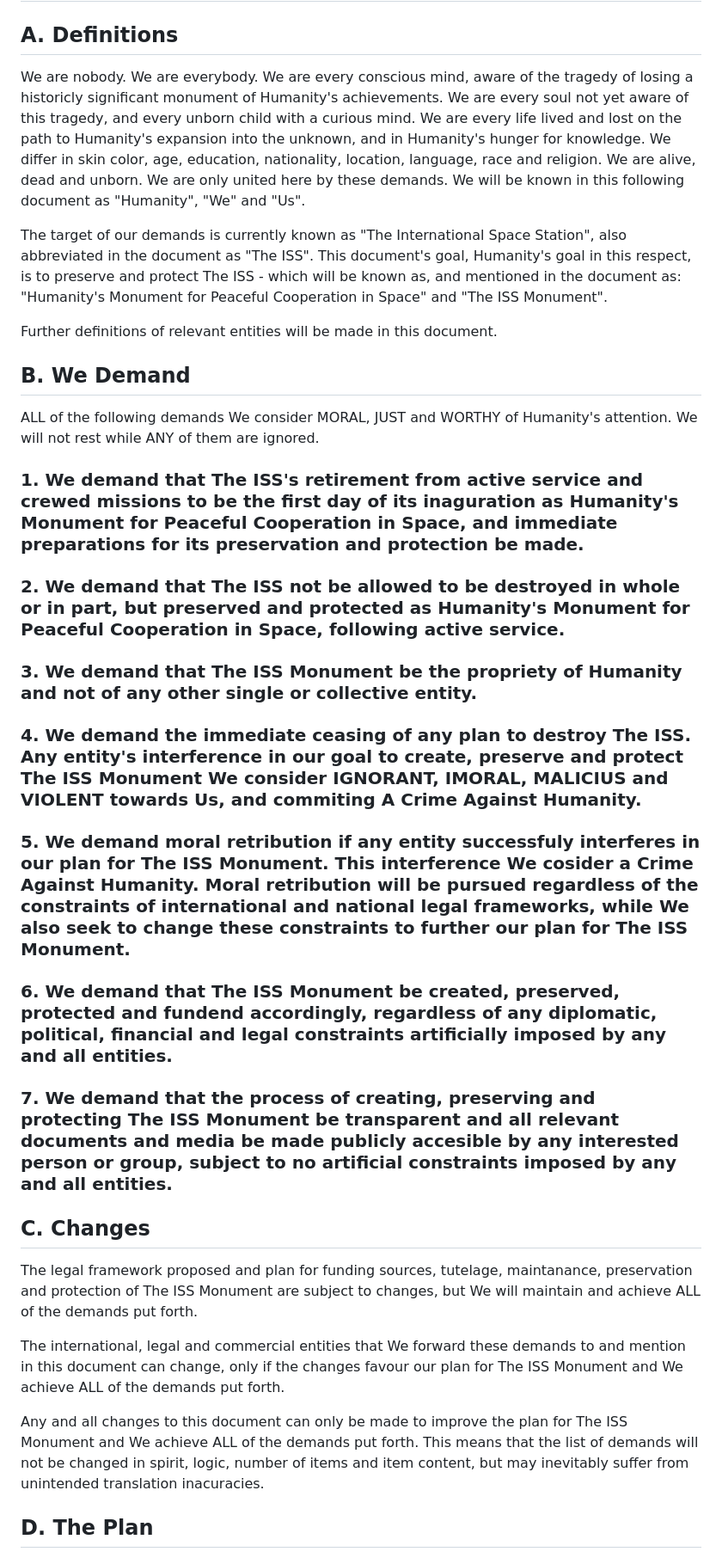
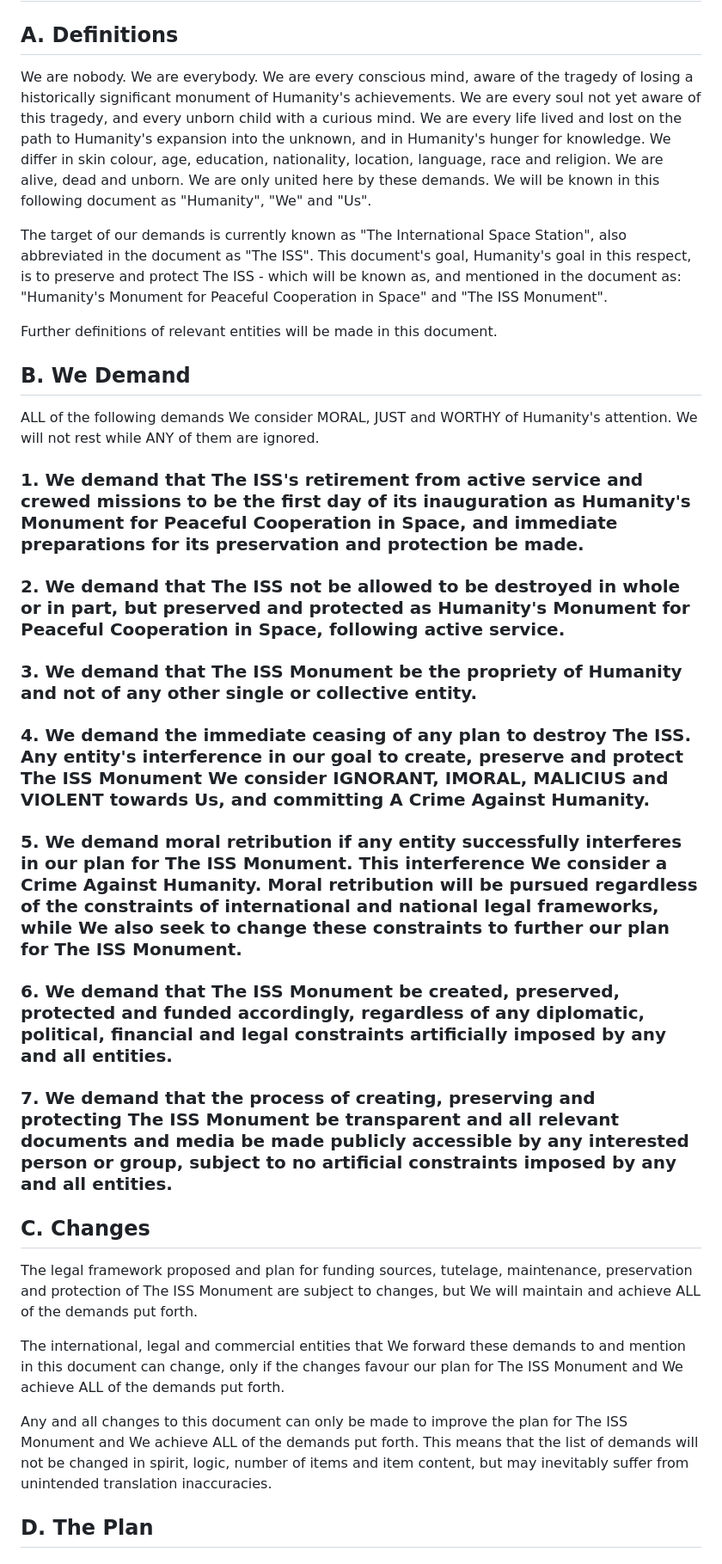
Before and after one commit to paulSpades/the-ISS-monument, a Markdown page: document.md, the part around one of its changes. Shown at 86% size. GitHub-like rendering.

```diff
--- a/document.md
+++ b/document.md
@@ -2,8 +2,8 @@
 
 ## A. Definitions
 
-We are nobody. We are everybody. We are every conscious mind, aware of the tragedy of losing a historicly significant monument of Humanity's achievements. We are every soul not yet aware of this tragedy, and every unborn child with a curious mind. We are every life lived and lost on the path to Humanity's expansion into the unknown, and in Humanity's hunger for knowledge.
-We differ in skin color, age, education, nationality, location, language, race and religion. We are alive, dead and unborn. We are only united here by these demands.
+We are nobody. We are everybody. We are every conscious mind, aware of the tragedy of losing a historically significant monument of Humanity's achievements. We are every soul not yet aware of this tragedy, and every unborn child with a curious mind. We are every life lived and lost on the path to Humanity's expansion into the unknown, and in Humanity's hunger for knowledge.
+We differ in skin colour, age, education, nationality, location, language, race and religion. We are alive, dead and unborn. We are only united here by these demands.
 We will be known in this following document as "Humanity", "We" and "Us".
 
 The target of our demands is currently known as "The International Space Station", also abbreviated in the document as "The ISS". This document's goal, Humanity's goal in this respect, is to preserve and protect The ISS - which will be known as, and mentioned in the document as: "Humanity's Monument for Peaceful Cooperation in Space" and "The ISS Monument".
@@ -14,29 +14,29 @@ Further definitions of relevant entities will be made in this document.
 
 ALL of the following demands We consider MORAL, JUST and WORTHY of Humanity's attention. We will not rest while ANY of them are ignored.
 
-### 1. We demand that The ISS's retirement from active service and crewed missions to be the first day of its inaguration as Humanity's Monument for Peaceful Cooperation in Space, and immediate preparations for its preservation and protection be made.
+### 1. We demand that The ISS's retirement from active service and crewed missions to be the first day of its inauguration as Humanity's Monument for Peaceful Cooperation in Space, and immediate preparations for its preservation and protection be made.
 
 ### 2. We demand that The ISS not be allowed to be destroyed in whole or in part, but preserved and protected as Humanity's Monument for Peaceful Cooperation in Space, following active service.
 
 ### 3. We demand that The ISS Monument be the propriety of Humanity and not of any other single or collective entity.
 
-### 4. We demand the immediate ceasing of any plan to destroy The ISS. Any entity's interference in our goal to create, preserve and protect The ISS Monument We consider IGNORANT, IMORAL, MALICIUS and VIOLENT towards Us, and commiting A Crime Against Humanity.
+### 4. We demand the immediate ceasing of any plan to destroy The ISS. Any entity's interference in our goal to create, preserve and protect The ISS Monument We consider IGNORANT, IMORAL, MALICIUS and VIOLENT towards Us, and committing A Crime Against Humanity.
 
-### 5. We demand moral retribution if any entity successfuly interferes in our plan for The ISS Monument. This interference We cosider a Crime Against Humanity. Moral retribution will be pursued regardless of the constraints of international and national legal frameworks, while We also seek to change these constraints to further our plan for The ISS Monument.
+### 5. We demand moral retribution if any entity successfully interferes in our plan for The ISS Monument. This interference We consider a Crime Against Humanity. Moral retribution will be pursued regardless of the constraints of international and national legal frameworks, while We also seek to change these constraints to further our plan for The ISS Monument.
 
-### 6. We demand that The ISS Monument be created, preserved, protected and fundend accordingly, regardless of any diplomatic, political, financial and legal constraints artificially imposed by any and all entities.
+### 6. We demand that The ISS Monument be created, preserved, protected and funded accordingly, regardless of any diplomatic, political, financial and legal constraints artificially imposed by any and all entities.
 
-### 7. We demand that the process of creating, preserving and protecting The ISS Monument be transparent and all relevant documents and media be made publicly accesible by any interested person or group, subject to no artificial constraints imposed by any and all entities.
+### 7. We demand that the process of creating, preserving and protecting The ISS Monument be transparent and all relevant documents and media be made publicly accessible by any interested person or group, subject to no artificial constraints imposed by any and all entities.
 
 
 
 ## C. Changes
 
-The legal framework proposed and plan for funding sources, tutelage, maintanance, preservation and protection of The ISS Monument are subject to changes, but We will maintain and achieve ALL of the demands put forth.
+The legal framework proposed and plan for funding sources, tutelage, maintenance, preservation and protection of The ISS Monument are subject to changes, but We will maintain and achieve ALL of the demands put forth.
 
 The international, legal and commercial entities that We forward these demands to and mention in this document can change, only if the changes favour our plan for The ISS Monument and We achieve ALL of the demands put forth.
 
-Any and all changes to this document can only be made to improve the plan for The ISS Monument and We achieve ALL of the demands put forth. This means that the list of demands will not be changed in spirit, logic, number of items and item content, but may inevitably suffer from unintended translation inacuracies.
+Any and all changes to this document can only be made to improve the plan for The ISS Monument and We achieve ALL of the demands put forth. This means that the list of demands will not be changed in spirit, logic, number of items and item content, but may inevitably suffer from unintended translation inaccuracies.
 
 ## D. The Plan
 
```
Also changed, not shown: other parts of document.md (+25 -25 lines).
